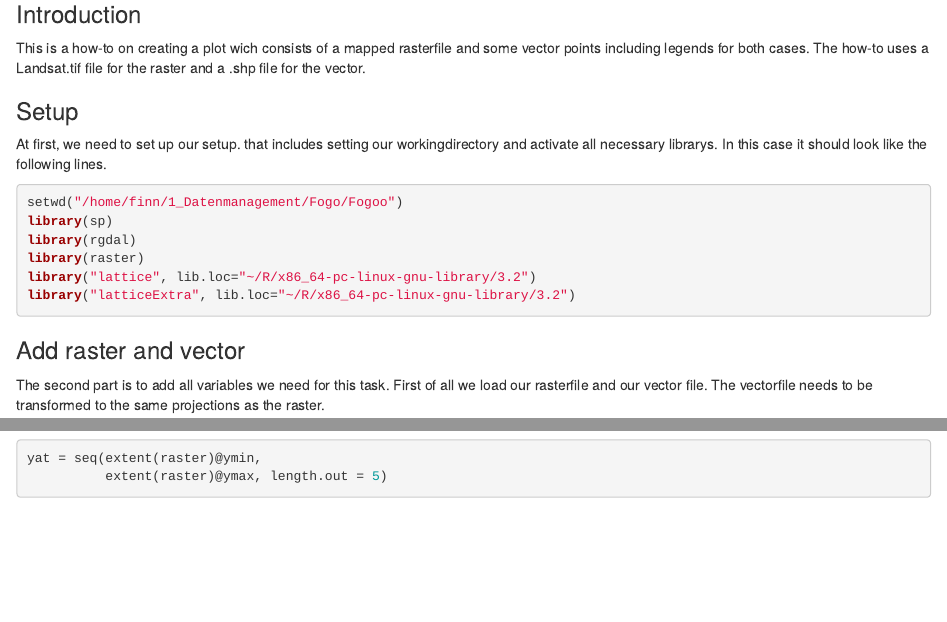
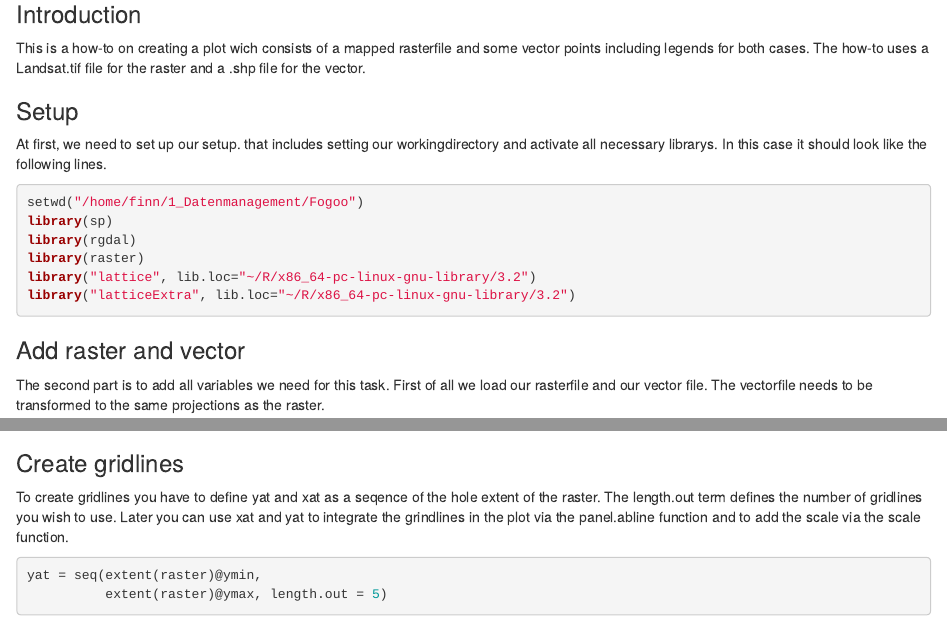
Before and after one commit to GeoMOER-Students-Space/students-msc-eg-data-management-2015, an R Markdown document (src/moelle4w/HA_10_Markdown.Rmd): the page in a window 1100 px wide, from 220 px down, and a second part further down, joined at a grey line. Rendered offline with R 4.5, knitr and Pandoc, with nearby package versions; some code elsewhere in the file could not run offline.

Commit message:
HA_10_Markdown mit Erklärung zur Veränderung des Gitternetzes

````diff
--- a/src/moelle4w/HA_10_Markdown.Rmd
+++ b/src/moelle4w/HA_10_Markdown.Rmd
@@ -18,7 +18,7 @@
 and activate all necessary librarys. In this case it should look like the following lines.
 
 ```{r, message=FALSE}
-setwd("/home/finn/1_Datenmanagement/Fogo/Fogoo")
+setwd("/home/finn/1_Datenmanagement/Fogoo")
 library(sp)
 library(rgdal)
 library(raster)
@@ -47,12 +47,18 @@
 
 breaks <- seq(min, max, length.out = 256)
 
+
+```
+
+### Create gridlines ###
+To create gridlines you have to define yat and xat as a seqence of the hole extent of the raster. The length.out term defines the number of gridlines you wish to use. Later you can use xat and yat to integrate the grindlines in the plot via the panel.abline function and to add the scale via the scale function.
+
+```{r}
 yat = seq(extent(raster)@ymin,
           extent(raster)@ymax, length.out = 5)
 xat = seq(extent(raster)@xmin,
           extent(raster)@xmax, length.out = 5)
 ```
-
 ### Create the plots ###
 
 After defining our variables we are now able to create a map for our raster file. Therefore we use the panel function, which enables us to overlay the grid lines on the our plot.
````
